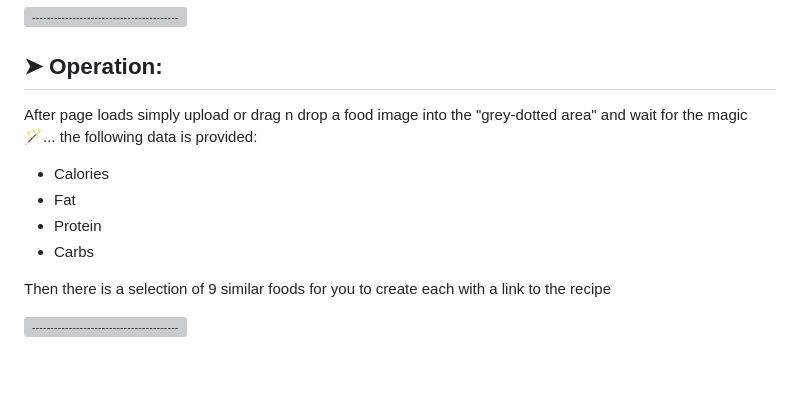
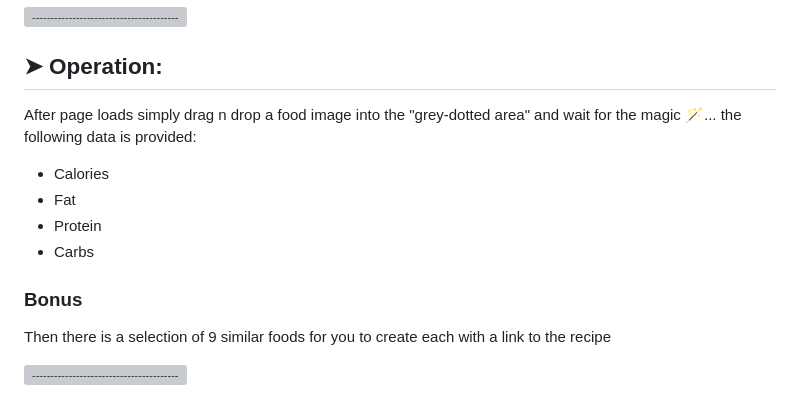
Before and after one commit to Harry2k21/Food-Analyzer-AI, a Markdown page: README.md, the part around the change. GitHub-like rendering; blank space fills up the shorter version; grey boxes are pictures that could not be loaded.

```diff
--- a/README.md
+++ b/README.md
@@ -19,7 +19,7 @@ A simple food analyzer giving you information of the nutrients in the food image
 
 ## ➤ Operation:
 
-After page loads simply upload or drag n drop a food image into the "grey-dotted area" and wait for the magic 🪄...
+After page loads simply drag n drop a food image into the "grey-dotted area" and wait for the magic 🪄...
 the following data is provided:
 
  - Calories
@@ -27,6 +27,7 @@ the following data is provided:
  - Protein
  - Carbs
 
+### Bonus
 Then there is a selection of 9 similar foods for you to create each with a link to the recipe
 
 
```
